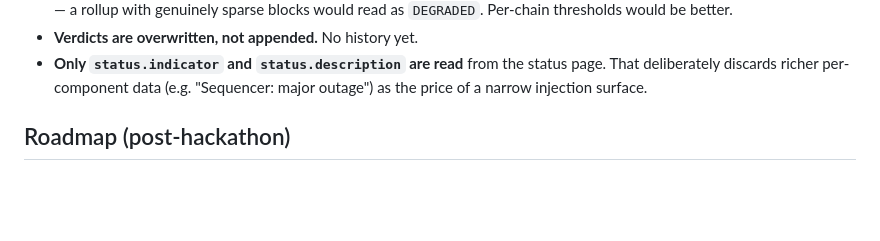
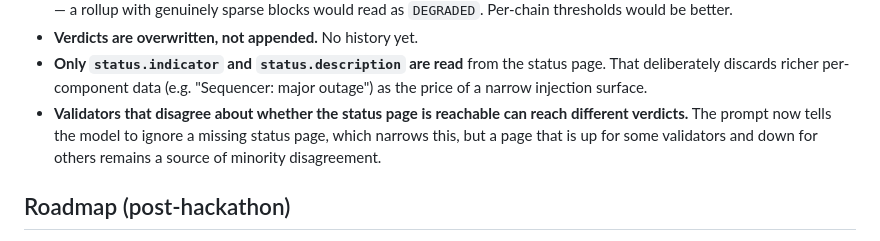
Before and after one commit to aplombird-x/rollup-watchdog, a Markdown page: README.md, the part around one of its changes. Drawn GitHub-style; blank space fills up the shorter version.

```diff
--- a/README.md
+++ b/README.md
@@ -241,6 +285,10 @@ that generic infra monitoring doesn't cover.
 - **Only `status.indicator` and `status.description` are read** from the status
   page. That deliberately discards richer per-component data (e.g. "Sequencer:
   major outage") as the price of a narrow injection surface.
+- **Validators that disagree about whether the status page is reachable can
+  reach different verdicts.** The prompt now tells the model to ignore a
+  missing status page, which narrows this, but a page that is up for some
+  validators and down for others remains a source of minority disagreement.
 
 ## Roadmap (post-hackathon)
 
```
Also changed, not shown: other parts of README.md (+69 -25 lines).
